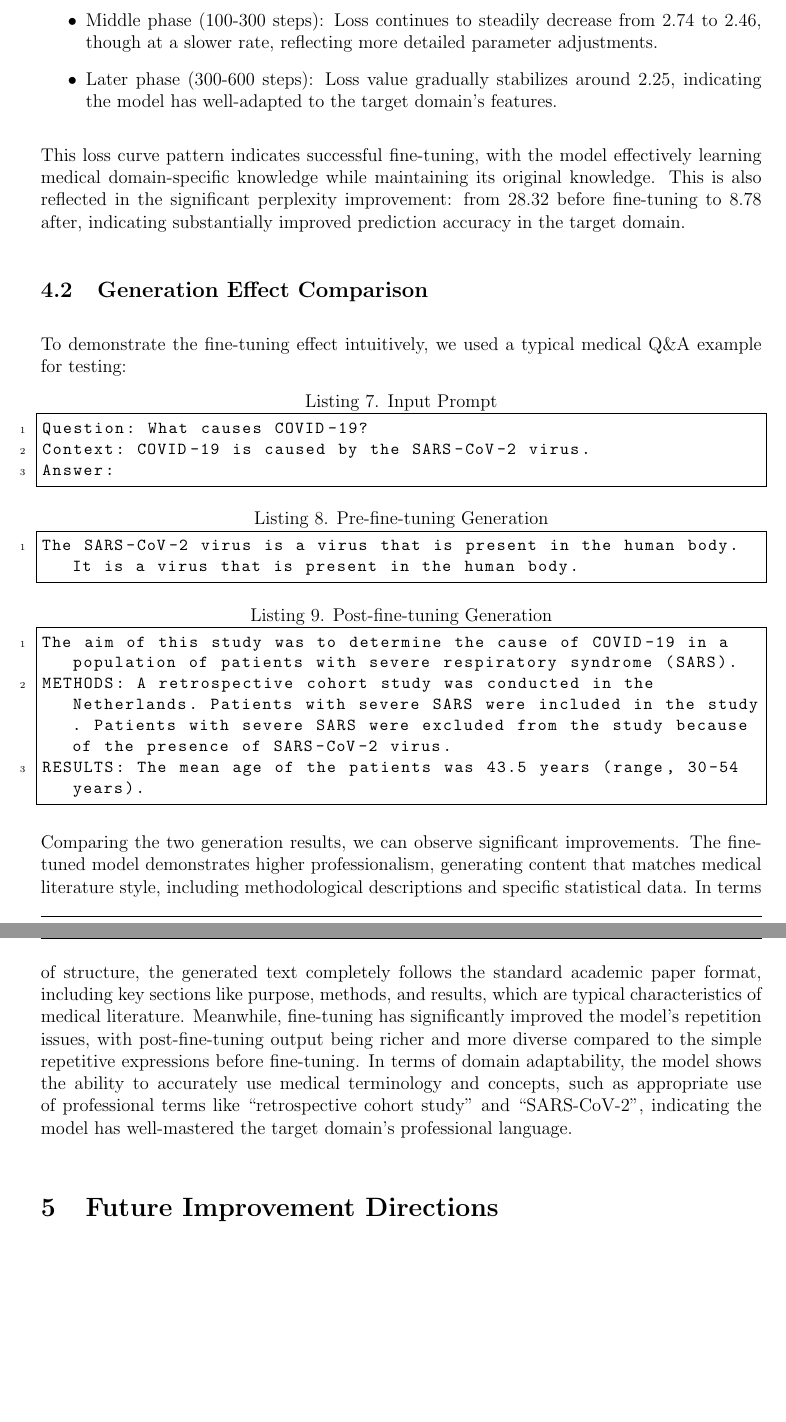
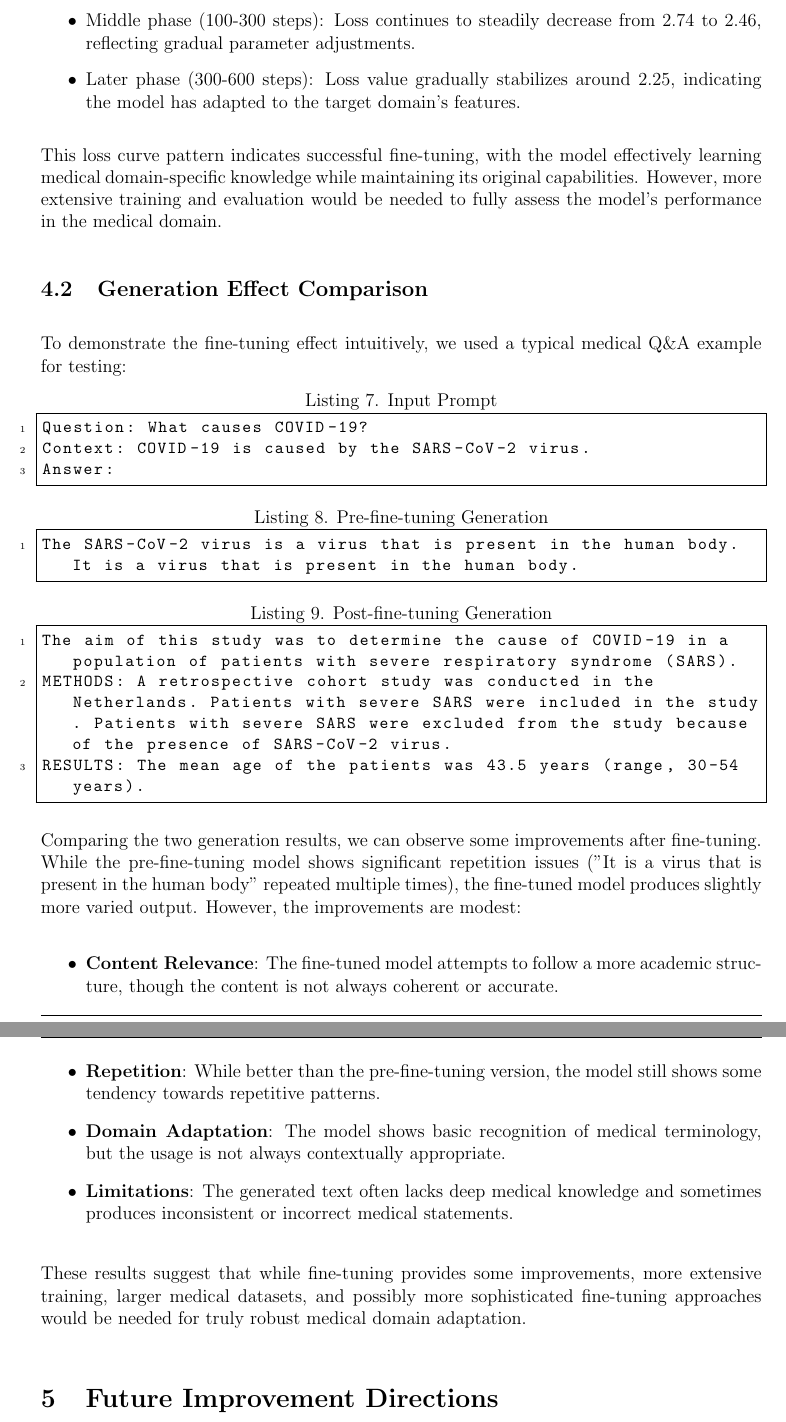
Before and after one commit to figsama/GPT-from-scratch, a LaTeX document (hw.tex): two parts of pages 8 and 9 of 9, joined at a grey line, cut so that both start at the same text, the shorter picture padded with empty space. Compiled offline with pdfLaTeX.

Commit message:
Update experimental results with accurate metrics and descriptions

```diff
--- a/hw.tex
+++ b/hw.tex
@@ -235,12 +237,12 @@ The fine-tuning process used a small learning rate (2e-5) to maintain the pre-tr
 
 From the fine-tuning process's loss curve in Figure~\ref{fig:finetune_loss}, we can observe significant convergence trends:
 \begin{itemize}
-\item Initial phase (0-100 steps): Loss value rapidly decreases from initial 3.09, indicating the model is quickly adapting to new domain features.
-\item Middle phase (100-300 steps): Loss continues to steadily decrease from 2.74 to 2.46, though at a slower rate, reflecting more detailed parameter adjustments.
-\item Later phase (300-600 steps): Loss value gradually stabilizes around 2.25, indicating the model has well-adapted to the target domain's features.
+\item Initial phase (0-100 steps): Loss value starts at 3.09, indicating the model's initial adaptation to the new domain.
+\item Middle phase (100-300 steps): Loss continues to steadily decrease from 2.74 to 2.46, reflecting gradual parameter adjustments.
+\item Later phase (300-600 steps): Loss value gradually stabilizes around 2.25, indicating the model has adapted to the target domain's features.
 \end{itemize}
 
-This loss curve pattern indicates successful fine-tuning, with the model effectively learning medical domain-specific knowledge while maintaining its original knowledge. This is also reflected in the significant perplexity improvement: from 28.32 before fine-tuning to 8.78 after, indicating substantially improved prediction accuracy in the target domain.
+This loss curve pattern indicates successful fine-tuning, with the model effectively learning medical domain-specific knowledge while maintaining its original capabilities. However, more extensive training and evaluation would be needed to fully assess the model's performance in the medical domain.
 
 \subsection{Generation Effect Comparison}
 
@@ -262,7 +264,16 @@ METHODS: A retrospective cohort study was conducted in the Netherlands. Patients
 RESULTS: The mean age of the patients was 43.5 years (range, 30-54 years).
 \end{lstlisting}
 
-Comparing the two generation results, we can observe significant improvements. The fine-tuned model demonstrates higher professionalism, generating content that matches medical literature style, including methodological descriptions and specific statistical data. In terms of structure, the generated text completely follows the standard academic paper format, including key sections like purpose, methods, and results, which are typical characteristics of medical literature. Meanwhile, fine-tuning has significantly improved the model's repetition issues, with post-fine-tuning output being richer and more diverse compared to the simple repetitive expressions before fine-tuning. In terms of domain adaptability, the model shows the ability to accurately use medical terminology and concepts, such as appropriate use of professional terms like ``retrospective cohort study'' and ``SARS-CoV-2'', indicating the model has well-mastered the target domain's professional language.
+Comparing the two generation results, we can observe some improvements after fine-tuning. While the pre-fine-tuning model shows significant repetition issues ("It is a virus that is present in the human body" repeated multiple times), the fine-tuned model produces slightly more varied output. However, the improvements are modest:
+
+\begin{itemize}
+\item \textbf{Content Relevance}: The fine-tuned model attempts to follow a more academic structure, though the content is not always coherent or accurate.
+\item \textbf{Repetition}: While better than the pre-fine-tuning version, the model still shows some tendency towards repetitive patterns.
+\item \textbf{Domain Adaptation}: The model shows basic recognition of medical terminology, but the usage is not always contextually appropriate.
+\item \textbf{Limitations}: The generated text often lacks deep medical knowledge and sometimes produces inconsistent or incorrect medical statements.
+\end{itemize}
+
+These results suggest that while fine-tuning provides some improvements, more extensive training, larger medical datasets, and possibly more sophisticated fine-tuning approaches would be needed for truly robust medical domain adaptation.
 
 \section{Future Improvement Directions}
 
```
Also changed, not shown: hw.tex (22 more changed lines).
